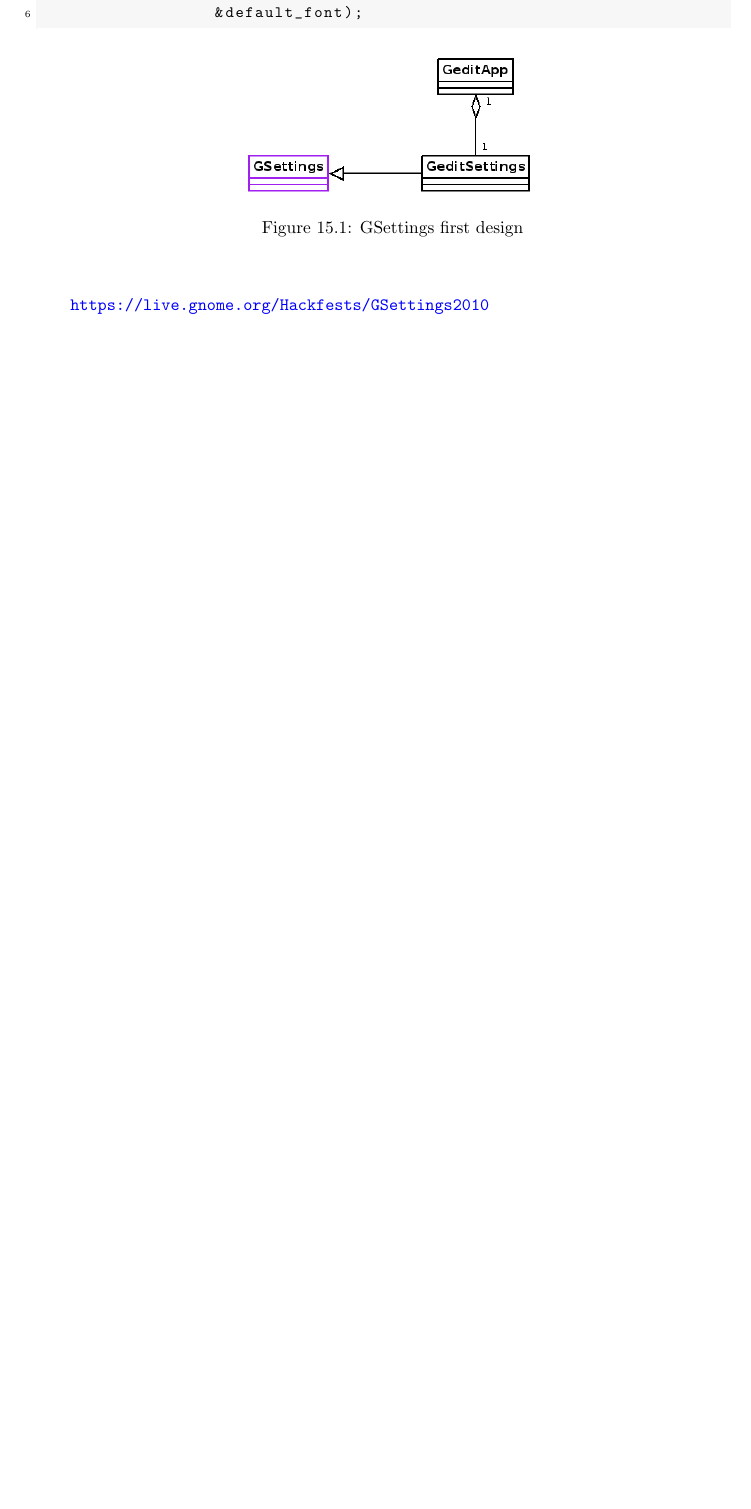
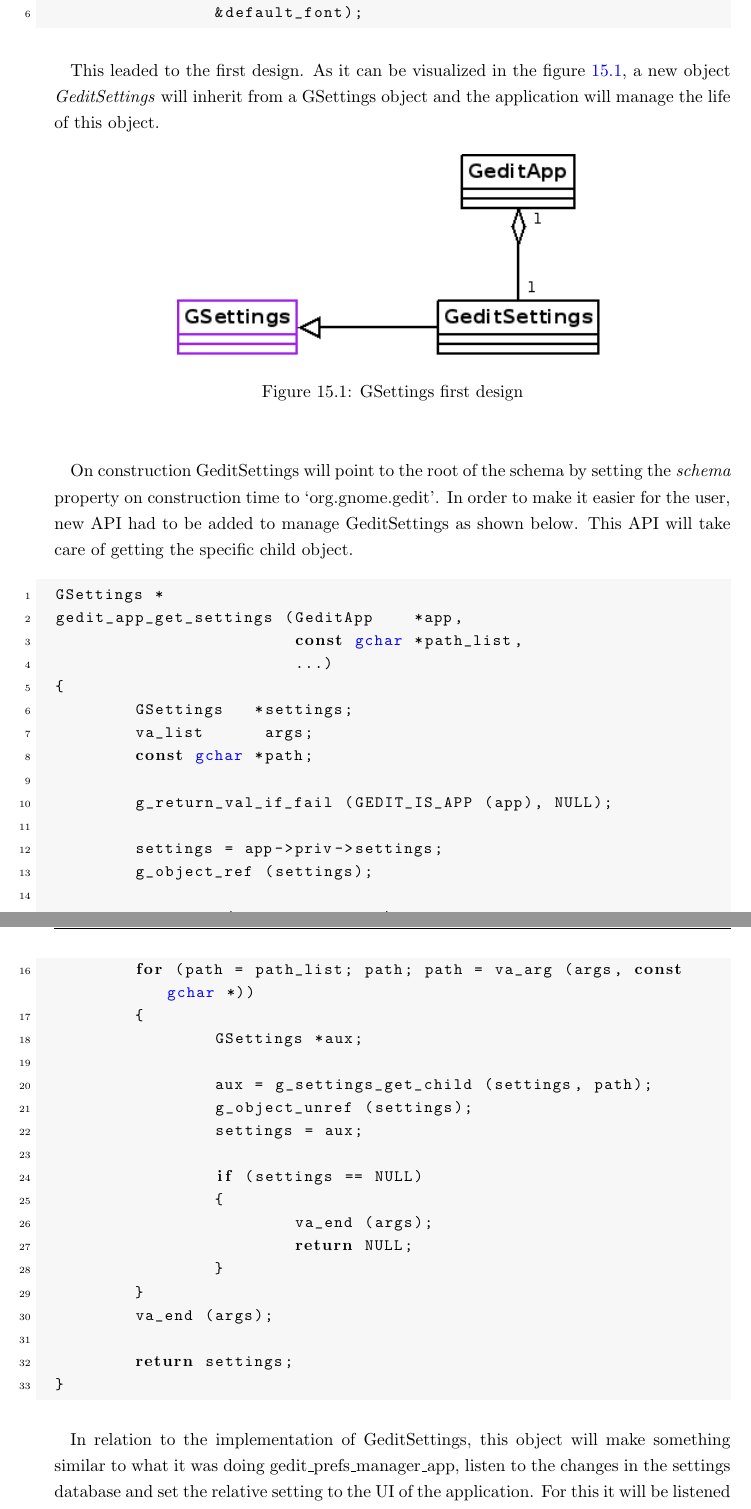
Before and after one commit to nacho/project-doc, a LaTeX thesis (main.tex, which reads gsettings.tex): part of page 66 of 130 before the commit and two parts of pages 66 and 67 of 132 after it, the two joined at a grey line, cut so that both start at the same text, the shorter picture padded with empty space. Compiled offline with pdfLaTeX.

Commit message:
gsettings: more content

```diff
--- a/gsettings.tex
+++ b/gsettings.tex
@@ -92,6 +92,49 @@ g_settings_get (editor_settings, "use-default-font", "i",
                 &default_font);
 \end{lstlisting}
 
-\addfigure[scale=0.5]{./images/gsettings1}{GSettings first design}{fig:GSettingsFirst}
+This leaded to the first design. As it can be visualized in the figure \ref{fig:GSettingsFirst}, a new object \emph{GeditSettings} will inherit from a GSettings object and the application will manage the life of this object.
+
+\addfigure[scale=0.75]{./images/gsettings1}{GSettings first design}{fig:GSettingsFirst}
+
+On construction GeditSettings will point to the root of the schema by setting the \emph{schema} property on construction time to `org.gnome.gedit'.
+In order to make it easier for the user, new API had to be added to manage GeditSettings as shown below. This API will take care of getting the specific child object.
+
+\begin{lstlisting}[style=GObject]
+GSettings *
+gedit_app_get_settings (GeditApp    *app,
+			const gchar *path_list,
+			...)
+{
+	GSettings   *settings;
+	va_list      args;
+	const gchar *path;
+
+	g_return_val_if_fail (GEDIT_IS_APP (app), NULL);
+
+	settings = app->priv->settings;
+	g_object_ref (settings);
+
+	va_start (args, path_list);
+	for (path = path_list; path; path = va_arg (args, const gchar *))
+	{
+		GSettings *aux;
+
+		aux = g_settings_get_child (settings, path);
+		g_object_unref (settings);
+		settings = aux;
+
+		if (settings == NULL)
+		{
+			va_end (args);
+			return NULL;
+		}
+	}
+	va_end (args);
+
+	return settings;
+}
+\end{lstlisting}
+
+In relation to the implementation of GeditSettings, this object will make something similar to what it was doing gedit\_prefs\_manager\_app, listen to the changes in the settings database and set the relative setting to the UI of the application. For this it will be listened the changed signal for the GSettings object. An advantage that provides GSettings over GConf is that it allows to listen to the changes for a specific setting instead of the whole directory of settings (child in terms of gsettings).
 
 \url{https://live.gnome.org/Hackfests/GSettings2010}
```
Also changed, not shown: main.tex (+2 -0 lines), gsettings.tex (2 more changed lines).
